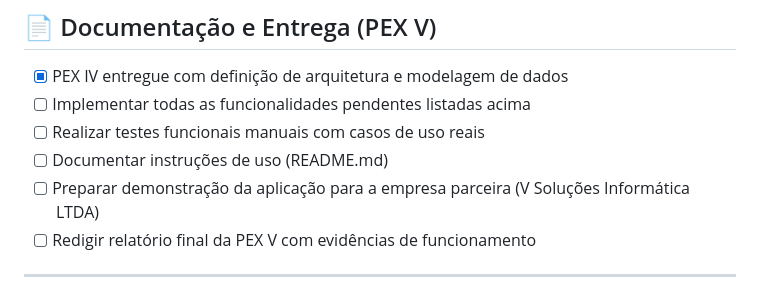
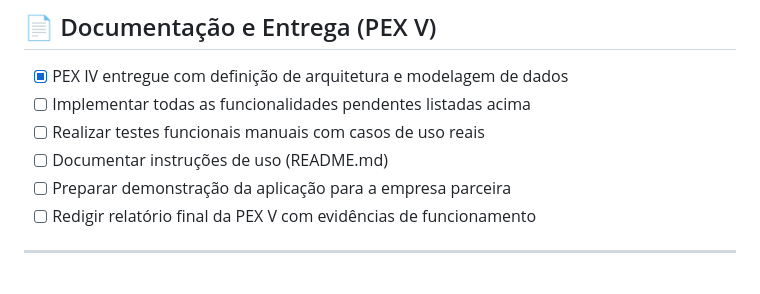
Before and after one commit to PhelipeSilvestre/sorteio-vaga, a Markdown page: PEX_V_CHECKLIST.md, the part around the change. Rendered like a GitHub page.

```diff
--- a/PEX_V_CHECKLIST.md
+++ b/PEX_V_CHECKLIST.md
@@ -104,7 +104,7 @@
 - [ ] Implementar todas as funcionalidades pendentes listadas acima
 - [ ] Realizar testes funcionais manuais com casos de uso reais
 - [ ] Documentar instruções de uso (README.md)
-- [ ] Preparar demonstração da aplicação para a empresa parceira (V Soluções Informática LTDA)
+- [ ] Preparar demonstração da aplicação para a empresa parceira
 - [ ] Redigir relatório final da PEX V com evidências de funcionamento
 
 ---
```
Also changed, not shown: README.md (+2 -3 lines).
